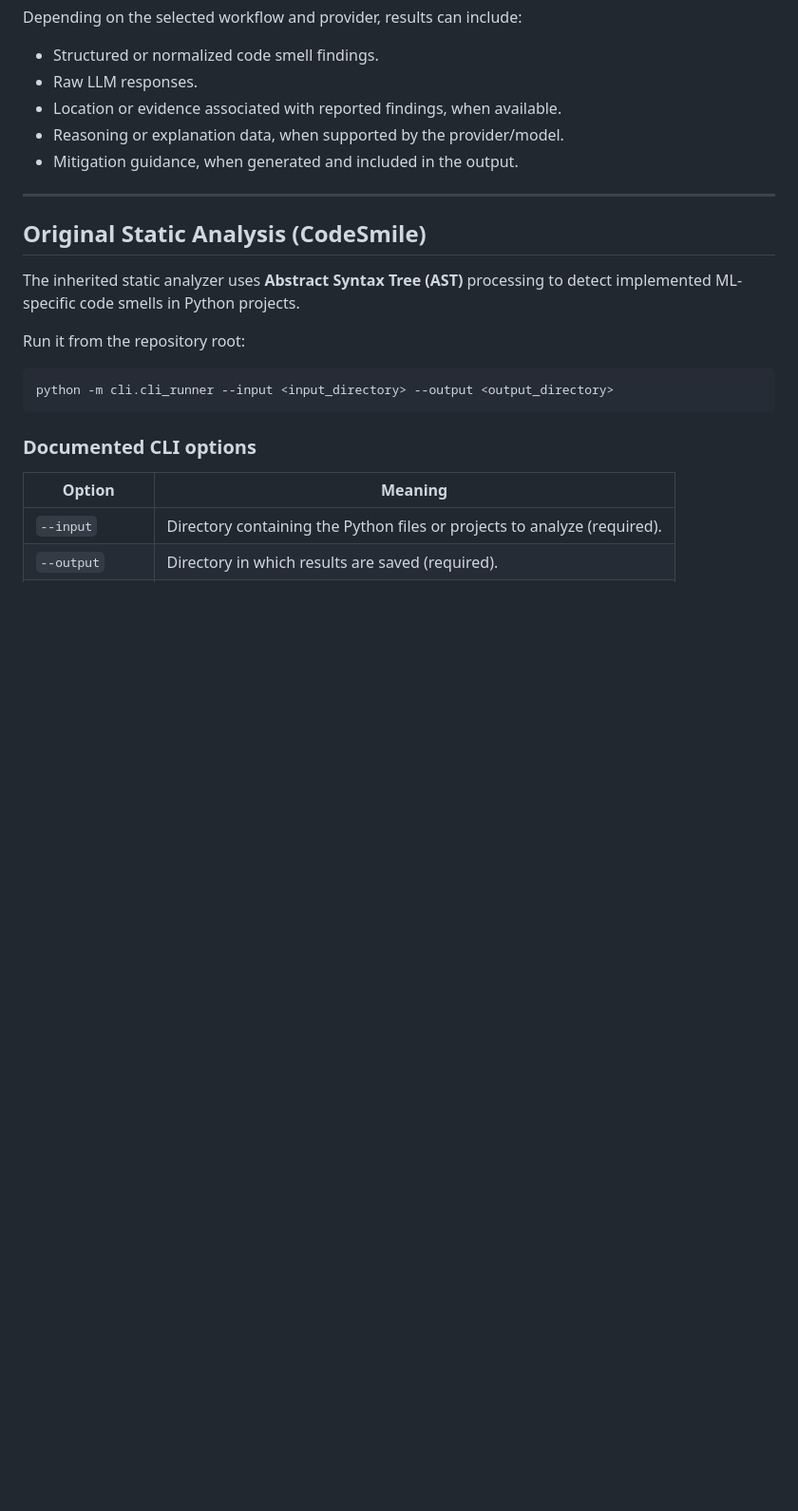
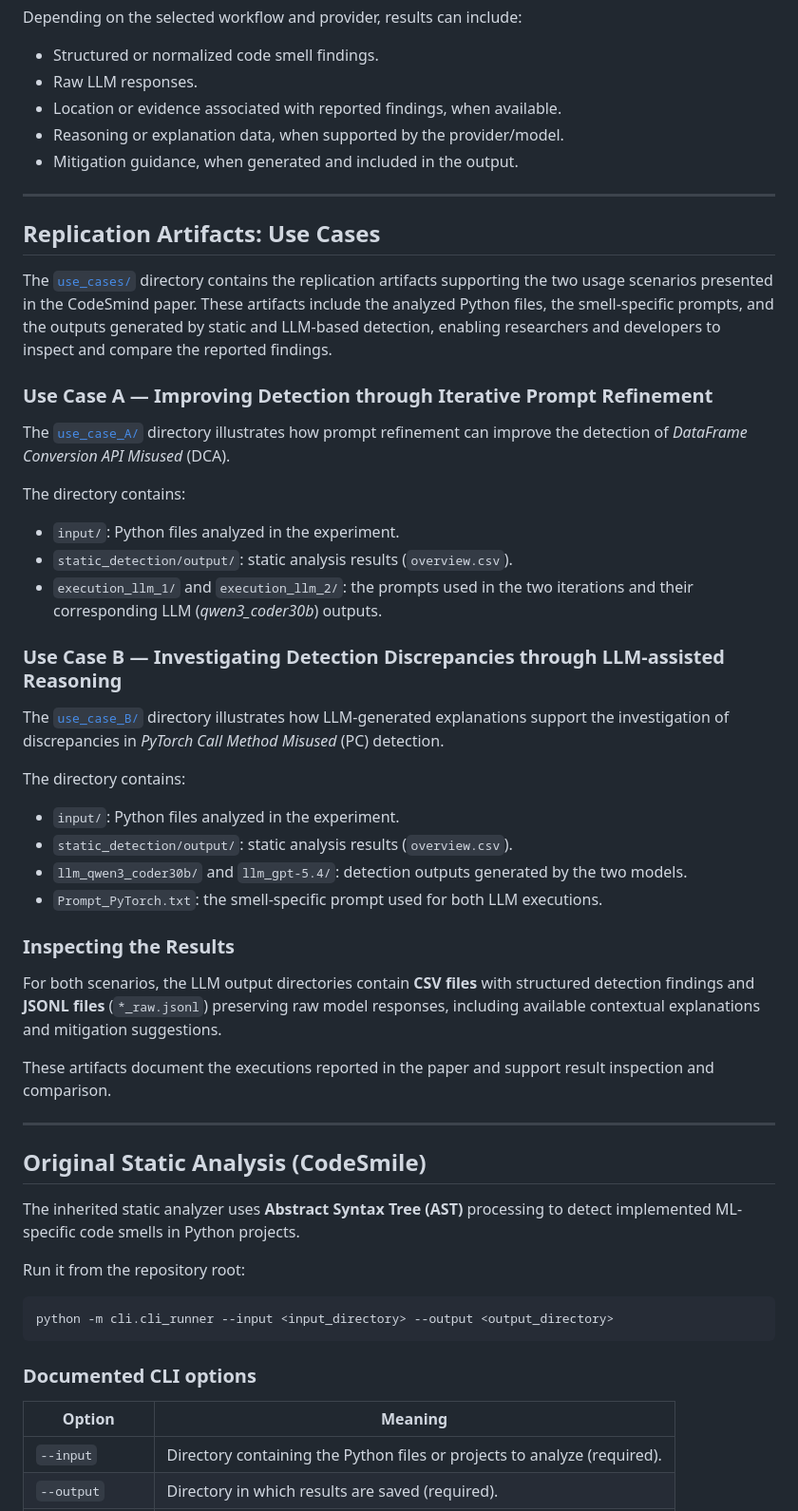
Before and after one commit to alessraia/CodeSmind, a Markdown page: README.md, the part around the change. Shown at 95% size. Rendered like a GitHub page; blank space fills up the shorter version.

Commit message:
docs: document use_cases replication artifacts

```diff
--- a/README.md
+++ b/README.md
@@ -241,6 +241,37 @@ Depending on the selected workflow and provider, results can include:
 
 ---
 
+## Replication Artifacts: Use Cases
+
+The [`use_cases/`](./use_cases/) directory contains the replication artifacts supporting the two usage scenarios presented in the CodeSmind paper. These artifacts include the analyzed Python files, the smell-specific prompts, and the outputs generated by static and LLM-based detection, enabling researchers and developers to inspect and compare the reported findings.
+
+### Use Case A — Improving Detection through Iterative Prompt Refinement
+
+The [`use_case_A/`](./use_cases/use_case_A/) directory illustrates how prompt refinement can improve the detection of *DataFrame Conversion API Misused* (DCA).
+
+The directory contains:
+- `input/`: Python files analyzed in the experiment.
+- `static_detection/output/`: static analysis results (`overview.csv`).
+- `execution_llm_1/` and `execution_llm_2/`: the prompts used in the two iterations and their corresponding LLM (*qwen3_coder30b*) outputs.
+
+### Use Case B — Investigating Detection Discrepancies through LLM-assisted Reasoning
+
+The [`use_case_B/`](./use_cases/use_case_B/) directory illustrates how LLM-generated explanations support the investigation of discrepancies in *PyTorch Call Method Misused* (PC) detection.
+
+The directory contains:
+- `input/`: Python files analyzed in the experiment.
+- `static_detection/output/`: static analysis results (`overview.csv`).
+- `llm_qwen3_coder30b/` and `llm_gpt-5.4/`: detection outputs generated by the two models.
+- `Prompt_PyTorch.txt`: the smell-specific prompt used for both LLM executions.
+
+### Inspecting the Results
+
+For both scenarios, the LLM output directories contain **CSV files** with structured detection findings and **JSONL files** (`*_raw.jsonl`) preserving raw model responses, including available contextual explanations and mitigation suggestions.
+
+These artifacts document the executions reported in the paper and support result inspection and comparison.
+
+---
+
 ## Original Static Analysis (CodeSmile)
 
 The inherited static analyzer uses **Abstract Syntax Tree (AST)** processing to detect implemented ML-specific code smells in Python projects.
```
